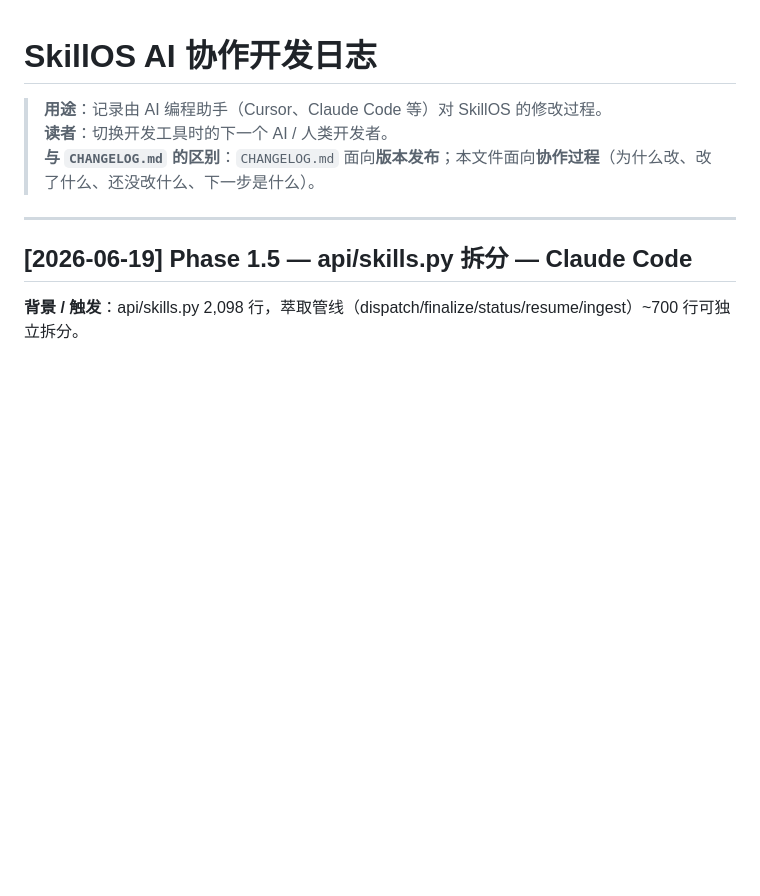
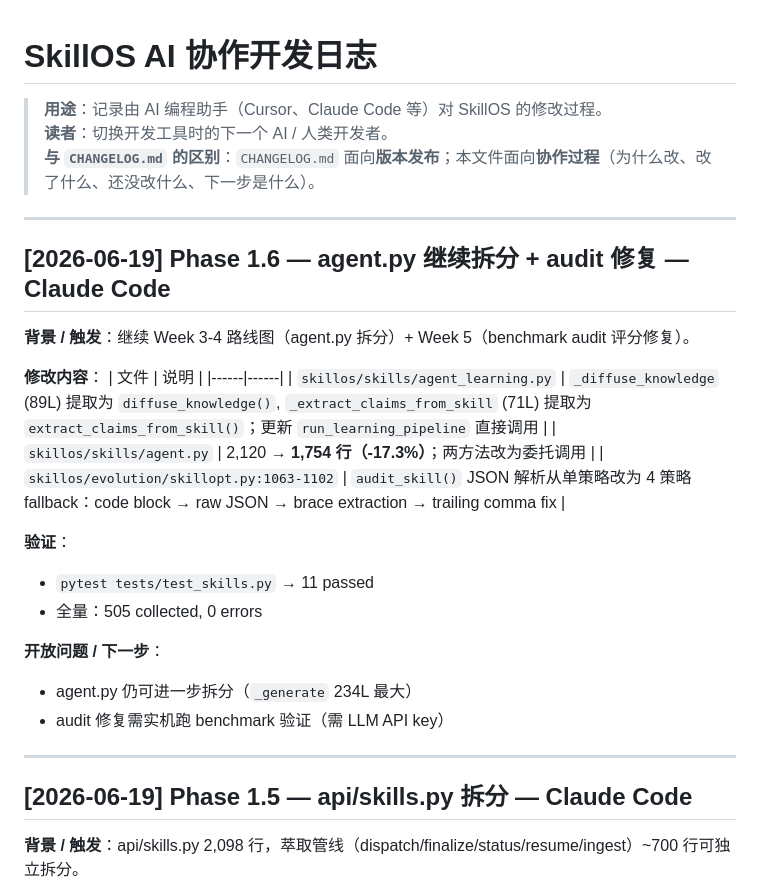
Before and after one commit to jixiangzhou007/SkillOS, a Markdown page: docs/AI_DEV_LOG.md, the part around the change. Drawn GitHub-style; blank space fills up the shorter version.

Commit message:
docs: log agent.py extraction + audit fix progress
Co-Authored-By: Claude <noreply@anthropic.com>

```diff
--- a/docs/AI_DEV_LOG.md
+++ b/docs/AI_DEV_LOG.md
@@ -3,6 +3,27 @@
 > **用途**：记录由 AI 编程助手（Cursor、Claude Code 等）对 SkillOS 的修改过程。
 > **读者**：切换开发工具时的下一个 AI / 人类开发者。
 > **与 `CHANGELOG.md` 的区别**：`CHANGELOG.md` 面向**版本发布**；本文件面向**协作过程**（为什么改、改了什么、还没改什么、下一步是什么）。
+
+---
+
+## [2026-06-19] Phase 1.6 — agent.py 继续拆分 + audit 修复 — Claude Code
+
+**背景 / 触发**：继续 Week 3-4 路线图（agent.py 拆分）+ Week 5（benchmark audit 评分修复）。
+
+**修改内容**：
+| 文件 | 说明 |
+|------|------|
+| `skillos/skills/agent_learning.py` | `_diffuse_knowledge` (89L) 提取为 `diffuse_knowledge()`, `_extract_claims_from_skill` (71L) 提取为 `extract_claims_from_skill()`；更新 `run_learning_pipeline` 直接调用 |
+| `skillos/skills/agent.py` | 2,120 → **1,754 行（-17.3%）**；两方法改为委托调用 |
+| `skillos/evolution/skillopt.py:1063-1102` | `audit_skill()` JSON 解析从单策略改为 4 策略 fallback：code block → raw JSON → brace extraction → trailing comma fix |
+
+**验证**：
+- `pytest tests/test_skills.py` → 11 passed
+- 全量：505 collected, 0 errors
+
+**开放问题 / 下一步**：
+- agent.py 仍可进一步拆分（`_generate` 234L 最大）
+- audit 修复需实机跑 benchmark 验证（需 LLM API key）
 
 ---
 
```
